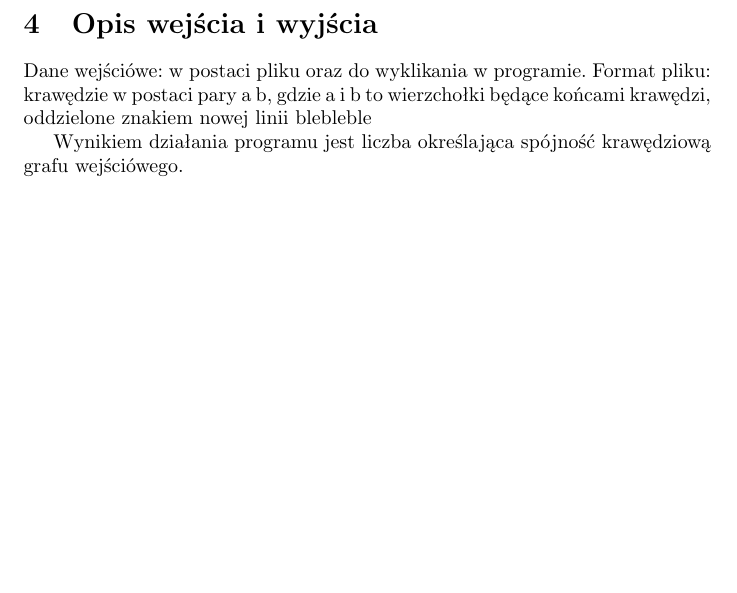
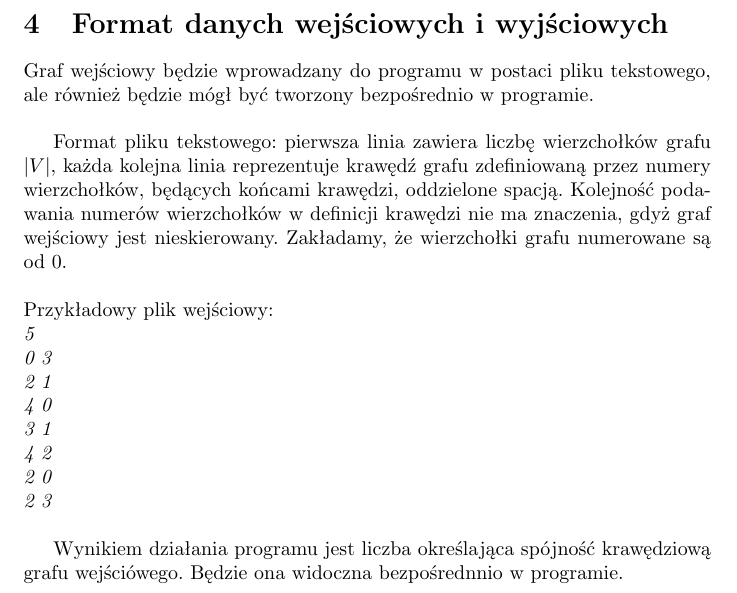
Before and after one commit to anyanyany/AdvancedAlgorithmsProject, a LaTeX document (main.tex): part of page 4 of 4, cut at the place of the change, the shorter picture padded with empty space. Compiled offline with pdfLaTeX.

Commit message:
small changes in last section

```diff
--- a/main.tex
+++ b/main.tex
@@ -116,11 +116,23 @@ W tym rozwiązaniu wszystkie pojemności krawędzi grafu przepływowego mają wa
 Zatem całkowita złożoność czasowa jest rzędu $O(|V|^{3}\cdot |E'|)$, gdzie $|E'|=2\cdot |E|$.\\
 
 
-\section{Opis wejścia i wyjścia}
-Dane wejściówe: w postaci pliku oraz do wyklikania w programie.
-Format pliku: krawędzie w postaci pary a b, gdzie a i b to wierzchołki będące końcami krawędzi, oddzielone znakiem nowej linii blebleble
+\section{Format danych wejściowych i wyjściowych}
+Graf wejściowy będzie wprowadzany do programu w postaci pliku tekstowego, ale również będzie mógł być tworzony bezpośrednio w programie.\\
+
+Format pliku tekstowego: pierwsza linia zawiera liczbę wierzchołków grafu $|V|$, każda kolejna linia reprezentuje krawędź grafu zdefiniowaną przez numery wierzchołków, będących końcami krawędzi, oddzielone spacją. Kolejność podawania numerów wierzchołków w definicji krawędzi nie ma znaczenia, gdyż graf wejściowy jest nieskierowany. Zakładamy, że wierzchołki grafu numerowane są od 0.
+\\\\
+Przykładowy plik wejściowy:\\
+\textit{5\\
+0 3\\
+2 1\\
+4 0\\
+3 1\\
+4 2\\
+2 0\\
+2 3\\
+}
 
 
-Wynikiem działania programu jest liczba określająca spójność krawędziową grafu wejściówego.
+Wynikiem działania programu jest liczba określająca spójność krawędziową grafu wejściówego. Będzie ona widoczna bezpośrednnio w programie.
 
 \end{document}
```
Also changed, not shown: AdvancedAlgorithms.pdf.
